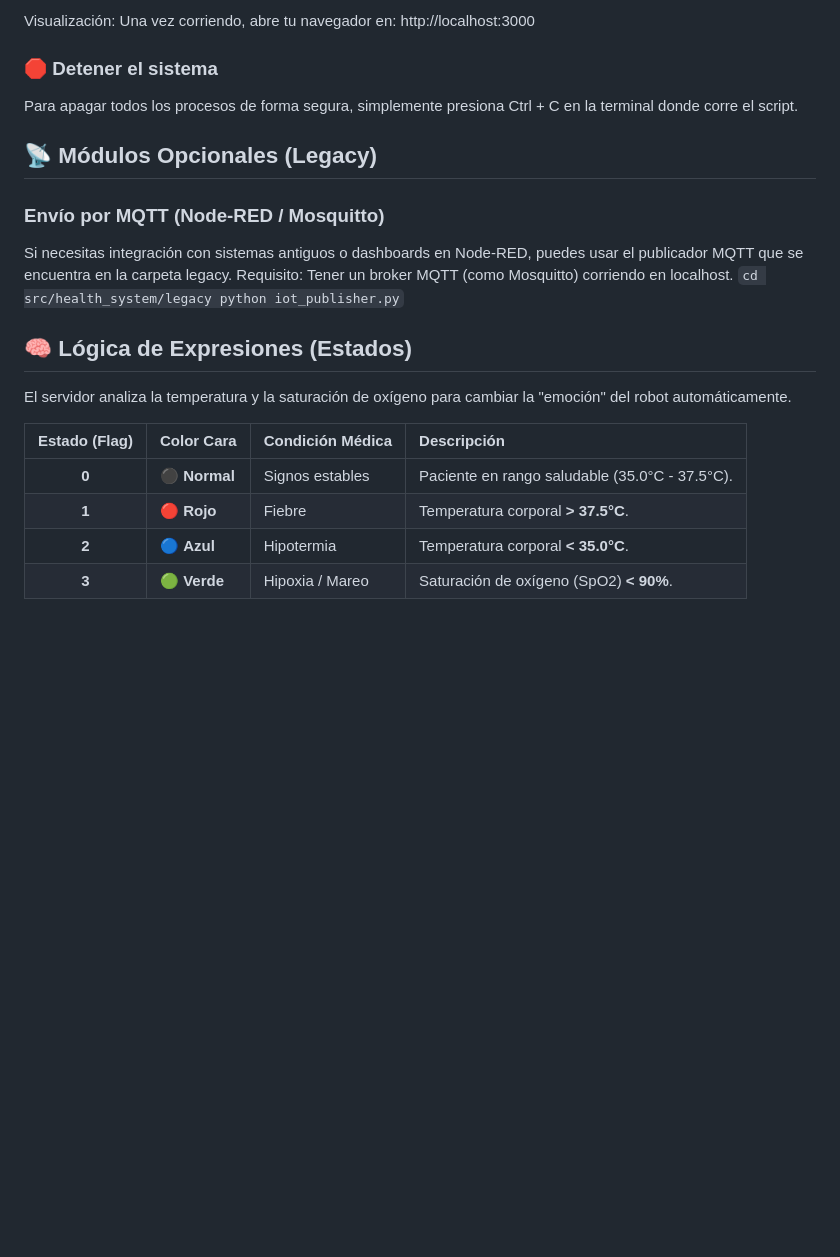
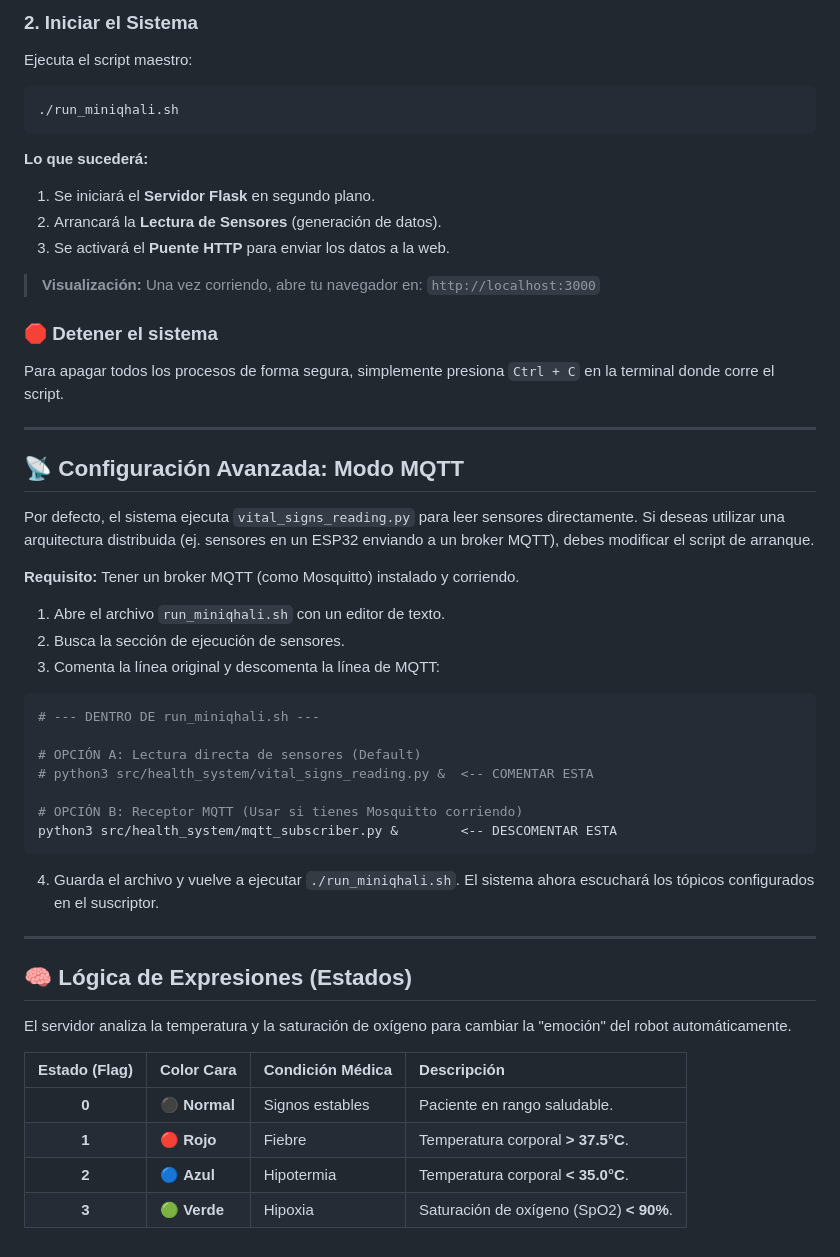
Before and after one commit to Emerson-MT/mini-qhali-rpi, a Markdown page: README.md, the part around one of its changes. Drawn GitHub-style; blank space fills up the shorter version.

````diff
--- a/README.md
+++ b/README.md
@@ -52,27 +78,54 @@ Se activará el Puente HTTP para enviar los datos a la web.
 
-Visualización: Una vez corriendo, abre tu navegador en: http://localhost:3000
+### 2. Iniciar el Sistema
+Ejecuta el script maestro:
+
+```bash
+./run_miniqhali.sh
+```
+
+**Lo que sucederá:**
+1. Se iniciará el **Servidor Flask** en segundo plano.
+2. Arrancará la **Lectura de Sensores** (generación de datos).
+3. Se activará el **Puente HTTP** para enviar los datos a la web.
+
+> **Visualización:** Una vez corriendo, abre tu navegador en: `http://localhost:3000`
 
 ### 🛑 Detener el sistema
+Para apagar todos los procesos de forma segura, simplemente presiona `Ctrl + C` en la terminal donde corre el script.
 
-Para apagar todos los procesos de forma segura, simplemente presiona Ctrl + C en la terminal donde corre el script.
+---
 
-## 📡 Módulos Opcionales (Legacy)
+## 📡 Configuración Avanzada: Modo MQTT
 
-### Envío por MQTT (Node-RED / Mosquitto)
+Por defecto, el sistema ejecuta `vital_signs_reading.py` para leer sensores directamente. Si deseas utilizar una arquitectura distribuida (ej. sensores en un ESP32 enviando a un broker MQTT), debes modificar el script de arranque.
 
-Si necesitas integración con sistemas antiguos o dashboards en Node-RED, puedes usar el publicador MQTT que se encuentra en la carpeta legacy.
-    Requisito: Tener un broker MQTT (como Mosquitto) corriendo en localhost.
-    ```
-    cd src/health_system/legacy
-    python iot_publisher.py
-    ```
+**Requisito:** Tener un broker MQTT (como Mosquitto) instalado y corriendo.
+
+1. Abre el archivo `run_miniqhali.sh` con un editor de texto.
+2. Busca la sección de ejecución de sensores.
+3. Comenta la línea original y descomenta la línea de MQTT:
+
+```bash
+# --- DENTRO DE run_miniqhali.sh ---
+
+# OPCIÓN A: Lectura directa de sensores (Default)
+# python3 src/health_system/vital_signs_reading.py &  <-- COMENTAR ESTA
+
+# OPCIÓN B: Receptor MQTT (Usar si tienes Mosquitto corriendo)
+python3 src/health_system/mqtt_subscriber.py &        <-- DESCOMENTAR ESTA
+```
+
+4. Guarda el archivo y vuelve a ejecutar `./run_miniqhali.sh`. El sistema ahora escuchará los tópicos configurados en el suscriptor.
+
+---
+
 ## 🧠 Lógica de Expresiones (Estados)
 
 El servidor analiza la temperatura y la saturación de oxígeno para cambiar la "emoción" del robot automáticamente.
 
 | Estado (Flag) | Color Cara | Condición Médica | Descripción |
 | :---: | :--- | :--- | :--- |
-| **0** | ⚫ **Normal** | Signos estables | Paciente en rango saludable (35.0°C - 37.5°C). |
+| **0** | ⚫ **Normal** | Signos estables | Paciente en rango saludable. |
 | **1** | 🔴 **Rojo** | Fiebre | Temperatura corporal **> 37.5°C**. |
 | **2** | 🔵 **Azul** | Hipotermia | Temperatura corporal **< 35.0°C**. |
-| **3** | 🟢 **Verde** | Hipoxia / Mareo | Saturación de oxígeno (SpO2) **< 90%**. |
+| **3** | 🟢 **Verde** | Hipoxia | Saturación de oxígeno (SpO2) **< 90%**. |
````
Also changed, not shown: other parts of README.md (+46 -20 lines).
